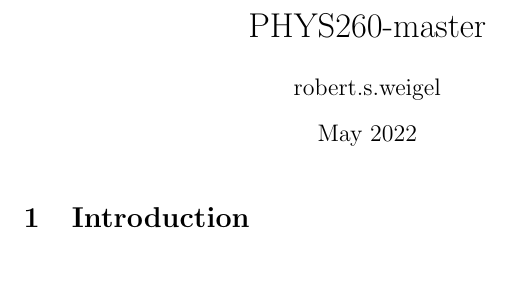
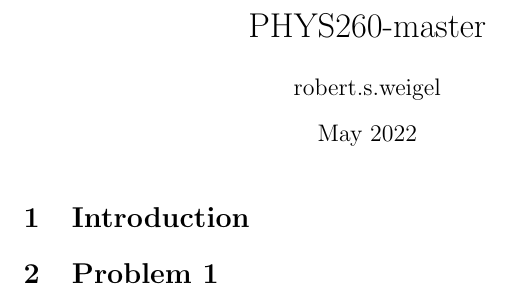
Before and after one commit to jrosenb4/PHYS260-master, a LaTeX document (Coulomb/main.tex): part of the page, cut so that both start at the same text. Compiled offline with pdfLaTeX.

Commit message:
Updates from Overleaf

```diff
--- a/Coulomb/main.tex
+++ b/Coulomb/main.tex
@@ -10,5 +10,6 @@
 \maketitle
 
 \section{Introduction}
+\section{Problem 1}
 
 \end{document}
```
